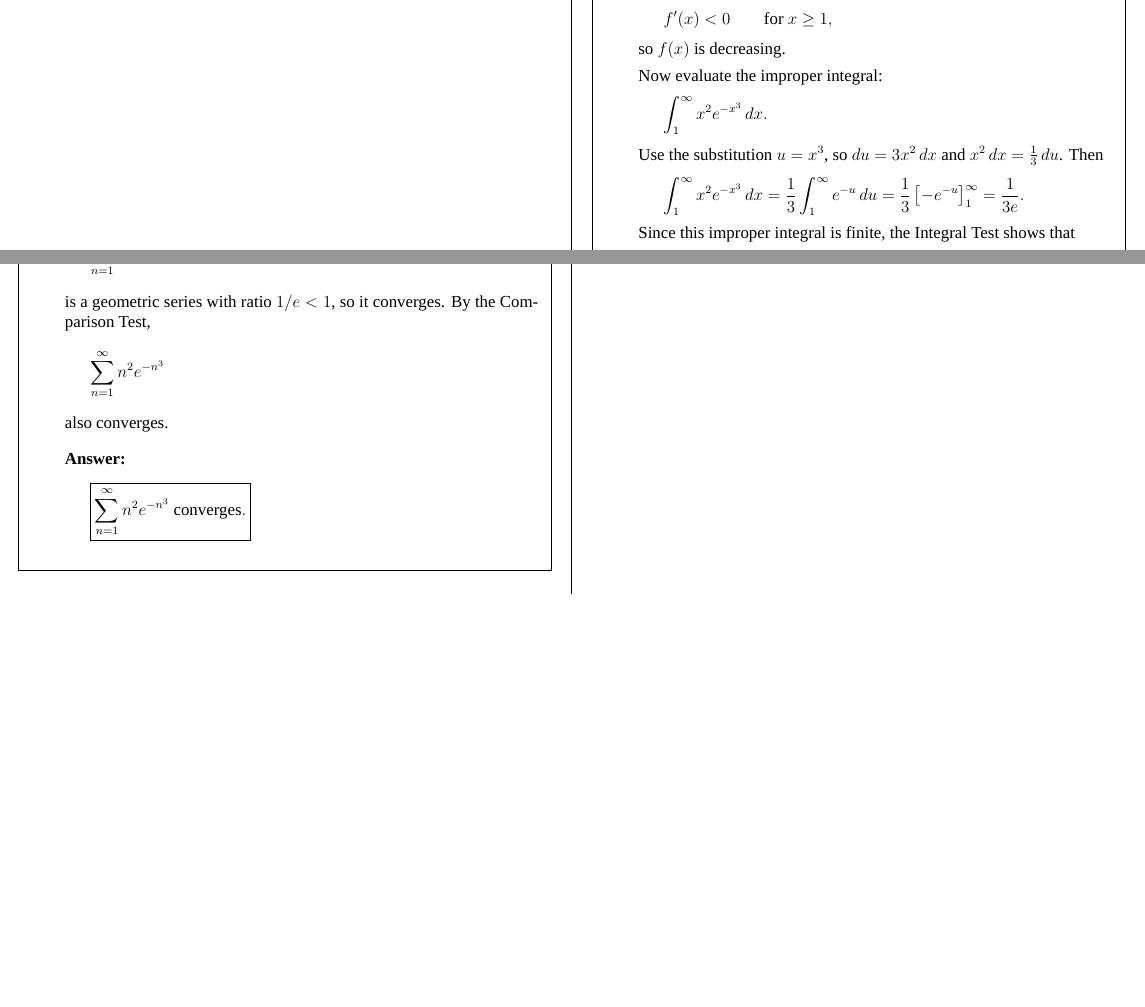
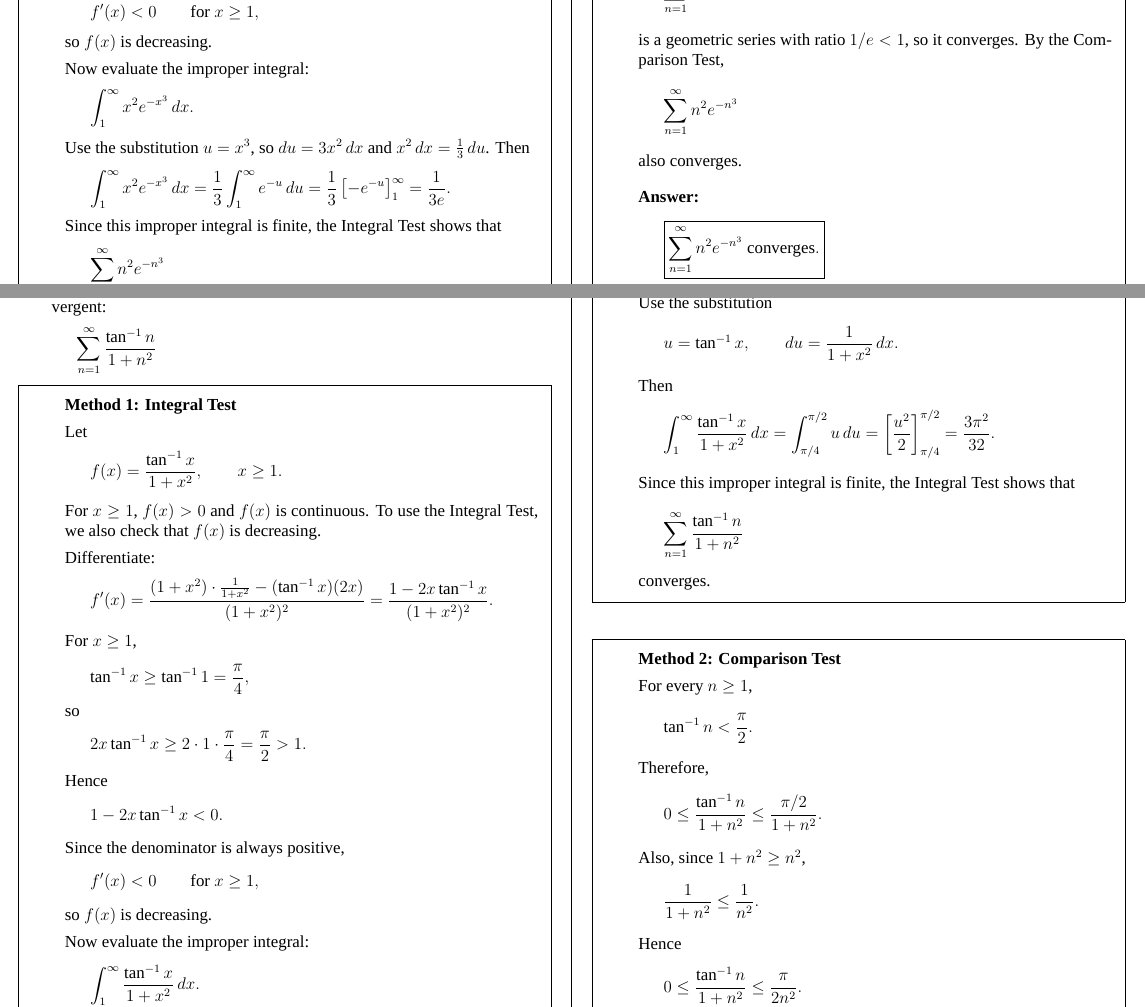
Before and after one commit to Yi-Ting-Liao/tutor-math, a LaTeX document (caculus/answer_20260311.tex): two parts of pages 3 and 4 of 4 before the commit and two parts of pages 5 and 6 of 7 after it, joined at a grey line, cut so that both start at the same text, the shorter picture padded with empty space. Compiled offline with XeLaTeX; a missing font is replaced by an installed copy or a similar font.

Commit message:
2026.03.10 12:54

```diff
--- a/caculus/answer_20260311.tex
+++ b/caculus/answer_20260311.tex
@@ -303,3 +424,87 @@ also converges.
 \]
 \end{solutionbox}
 
+\setcounter{enumi}{9}
+\Needspace{30\baselineskip}
+\item Use the Integral Test to determine whether the series is convergent or divergent:
+\[
+\sum_{n=1}^{\infty}\frac{\tan^{-1} n}{1+n^2}
+\]
+
+\begin{solutionbox}
+\textbf{Method 1: Integral Test}
+
+Let
+\[
+f(x)=\frac{\tan^{-1}x}{1+x^2}, \qquad x\ge 1.
+\]
+For \(x\ge 1\), \(f(x)>0\) and \(f(x)\) is continuous. To use the Integral Test, we also check that \(f(x)\) is decreasing.
+
+Differentiate:
+\[
+f'(x)=\frac{(1+x^2)\cdot \frac{1}{1+x^2}-(\tan^{-1}x)(2x)}{(1+x^2)^2}
+=\frac{1-2x\tan^{-1}x}{(1+x^2)^2}.
+\]
+For \(x\ge 1\),
+\[
+\tan^{-1}x\ge \tan^{-1}1=\frac{\pi}{4},
+\]
+so
+\[
+2x\tan^{-1}x\ge 2\cdot 1\cdot \frac{\pi}{4}=\frac{\pi}{2}>1.
+\]
+Hence
+\[
+1-2x\tan^{-1}x<0.
+\]
+Since the denominator is always positive,
+\[
+f'(x)<0 \qquad \text{for } x\ge 1,
+\]
+so \(f(x)\) is decreasing.
+
+Now evaluate the improper integral:
+\[
+\int_1^\infty \frac{\tan^{-1}x}{1+x^2}\,dx.
+\]
+Use the substitution
+\[
+u=\tan^{-1}x, \qquad du=\frac{1}{1+x^2}\,dx.
+\]
+Then
+\[
+\int_1^\infty \frac{\tan^{-1}x}{1+x^2}\,dx
+=
+\int_{\pi/4}^{\pi/2} u\,du
+=
+\left[\frac{u^2}{2}\right]_{\pi/4}^{\pi/2}
+=
+\frac{3\pi^2}{32}.
+\]
+Since this improper integral is finite, the Integral Test shows that
+\[
+\sum_{n=1}^{\infty}\frac{\tan^{-1} n}{1+n^2}
+\]
+converges.
+\end{solutionbox}
+
+\begin{solutionbox}
+\textbf{Method 2: Comparison Test}
+
+For every \(n\ge 1\),
+\[
+\tan^{-1}n<\frac{\pi}{2}.
+\]
+Therefore,
+\[
+0\le \frac{\tan^{-1}n}{1+n^2}
+\le \frac{\pi/2}{1+n^2}.
+\]
+Also, since \(1+n^2\ge n^2\),
+\[
+\frac{1}{1+n^2}\le \frac{1}{n^2}.
+\]
+Hence
+\[
+0\le \frac{\tan^{-1}n}{1+n^2}
+\le \frac{\pi}{2n^2}.
@@ -306,3 +529,5 @@ also converges.
+\end{solutionbox}
+
 \end{enumerate}
 
 \end{document}
```
Also changed, not shown: caculus/answer_20260311.tex (141 more changed lines).
